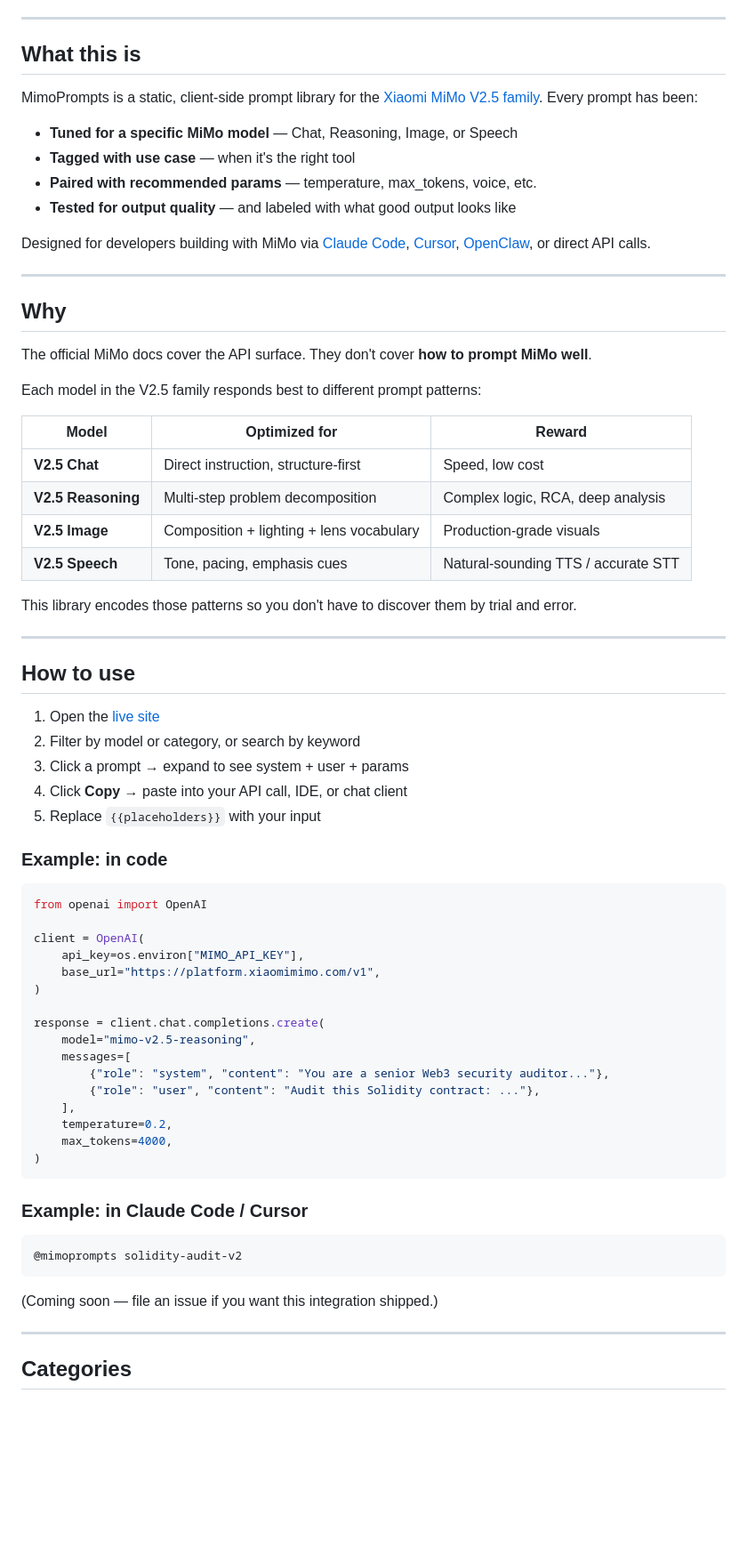
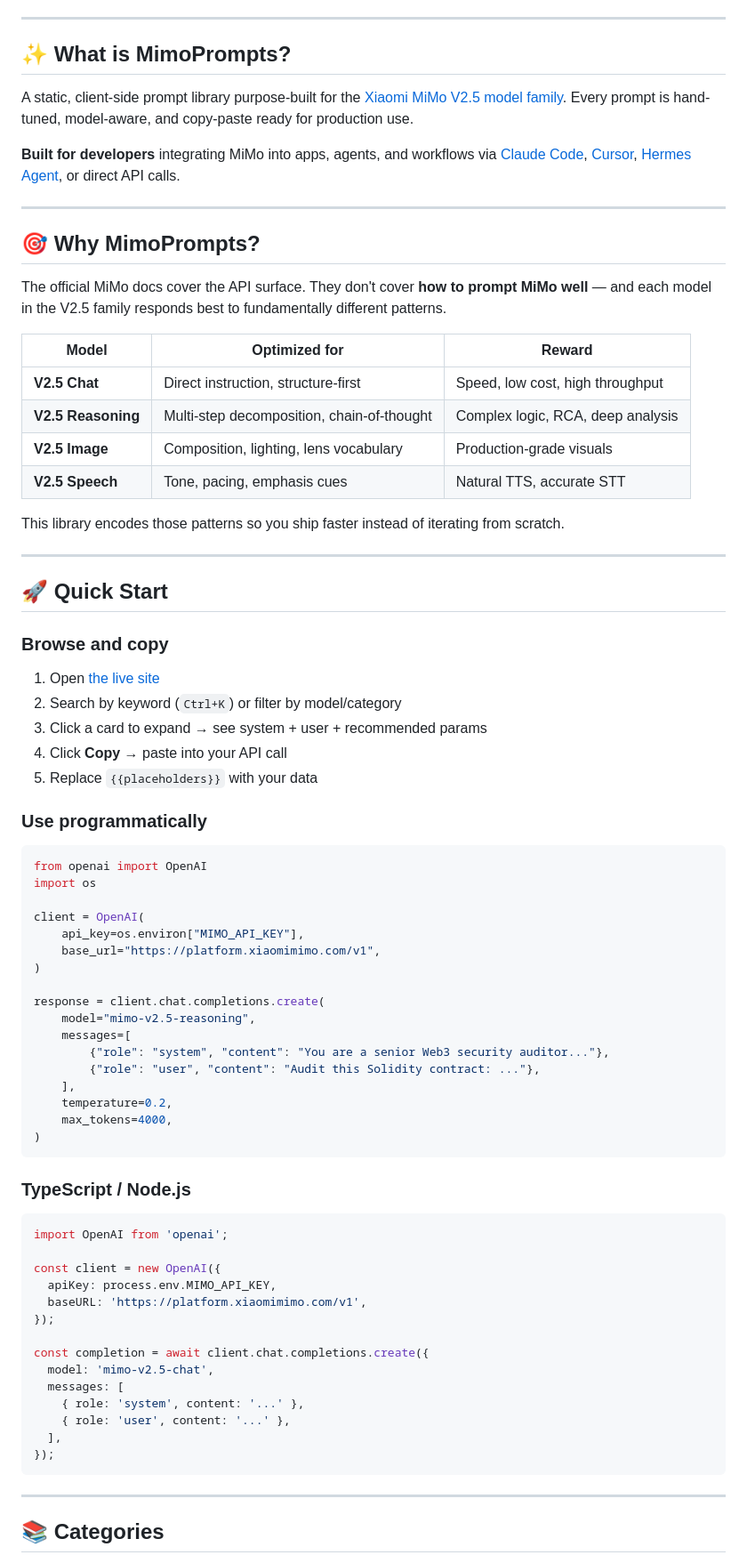
Before and after one commit to gyoomei/mimoprompts, a Markdown page: README.md, the part around one of its changes. Shown at 89% size. Rendered like a GitHub page; blank space fills up the shorter version.

````diff
--- a/README.md
+++ b/README.md
@@ -9,48 +23,44 @@
 
 ---
 
-## What this is
+## ✨ What is MimoPrompts?
 
-MimoPrompts is a static, client-side prompt library for the [Xiaomi MiMo V2.5 family](https://platform.xiaomimimo.com/). Every prompt has been:
+A static, client-side prompt library purpose-built for the [Xiaomi MiMo V2.5 model family](https://platform.xiaomimimo.com/). Every prompt is hand-tuned, model-aware, and copy-paste ready for production use.
 
-- **Tuned for a specific MiMo model** — Chat, Reasoning, Image, or Speech
-- **Tagged with use case** — when it's the right tool
-- **Paired with recommended params** — temperature, max_tokens, voice, etc.
-- **Tested for output quality** — and labeled with what good output looks like
-
-Designed for developers building with MiMo via [Claude Code](https://www.anthropic.com/claude-code), [Cursor](https://cursor.sh), [OpenClaw](https://github.com/NousResearch/openclaw), or direct API calls.
+**Built for developers** integrating MiMo into apps, agents, and workflows via [Claude Code](https://www.anthropic.com/claude-code), [Cursor](https://cursor.sh), [Hermes Agent](https://github.com/NousResearch/hermes-agent), or direct API calls.
 
 ---
 
-## Why
+## 🎯 Why MimoPrompts?
 
-The official MiMo docs cover the API surface. They don't cover **how to prompt MiMo well**.
-
-Each model in the V2.5 family responds best to different prompt patterns:
+The official MiMo docs cover the API surface. They don't cover **how to prompt MiMo well** — and each model in the V2.5 family responds best to fundamentally different patterns.
 
 | Model | Optimized for | Reward |
 |---|---|---|
-| **V2.5 Chat** | Direct instruction, structure-first | Speed, low cost |
-| **V2.5 Reasoning** | Multi-step problem decomposition | Complex logic, RCA, deep analysis |
-| **V2.5 Image** | Composition + lighting + lens vocabulary | Production-grade visuals |
-| **V2.5 Speech** | Tone, pacing, emphasis cues | Natural-sounding TTS / accurate STT |
+| **V2.5 Chat** | Direct instruction, structure-first | Speed, low cost, high throughput |
+| **V2.5 Reasoning** | Multi-step decomposition, chain-of-thought | Complex logic, RCA, deep analysis |
+| **V2.5 Image** | Composition, lighting, lens vocabulary | Production-grade visuals |
+| **V2.5 Speech** | Tone, pacing, emphasis cues | Natural TTS, accurate STT |
 
-This library encodes those patterns so you don't have to discover them by trial and error.
+This library encodes those patterns so you ship faster instead of iterating from scratch.
 
 ---
 
-## How to use
+## 🚀 Quick Start
 
-1. Open the [live site](https://gyoomei.github.io/mimoprompts)
-2. Filter by model or category, or search by keyword
-3. Click a prompt → expand to see system + user + params
-4. Click **Copy** → paste into your API call, IDE, or chat client
-5. Replace `{{placeholders}}` with your input
+### Browse and copy
 
-### Example: in code
+1. Open [the live site](https://gyoomei.github.io/mimoprompts/)
+2. Search by keyword (`Ctrl+K`) or filter by model/category
+3. Click a card to expand → see system + user + recommended params
+4. Click **Copy** → paste into your API call
+5. Replace `{{placeholders}}` with your data
+
+### Use programmatically
 
 ```python
 from openai import OpenAI
+import os
 
 client = OpenAI(
     api_key=os.environ["MIMO_API_KEY"],
@@ -68,15 +78,26 @@ response = client.chat.completions.create(
 )
 ```
 
-### Example: in Claude Code / Cursor
+### TypeScript / Node.js
 
+```typescript
+import OpenAI from 'openai';
+
+const client = new OpenAI({
+  apiKey: process.env.MIMO_API_KEY,
+  baseURL: 'https://platform.xiaomimimo.com/v1',
+});
+
+const completion = await client.chat.completions.create({
+  model: 'mimo-v2.5-chat',
+  messages: [
+    { role: 'system', content: '...' },
+    { role: 'user', content: '...' },
+  ],
+});
 ```
-@mimoprompts solidity-audit-v2
-```
-
-(Coming soon — file an issue if you want this integration shipped.)
 
 ---
 
-## Categories
+## 📚 Categories
 
````
Also changed, not shown: other parts of README.md (+171 -48 lines).
